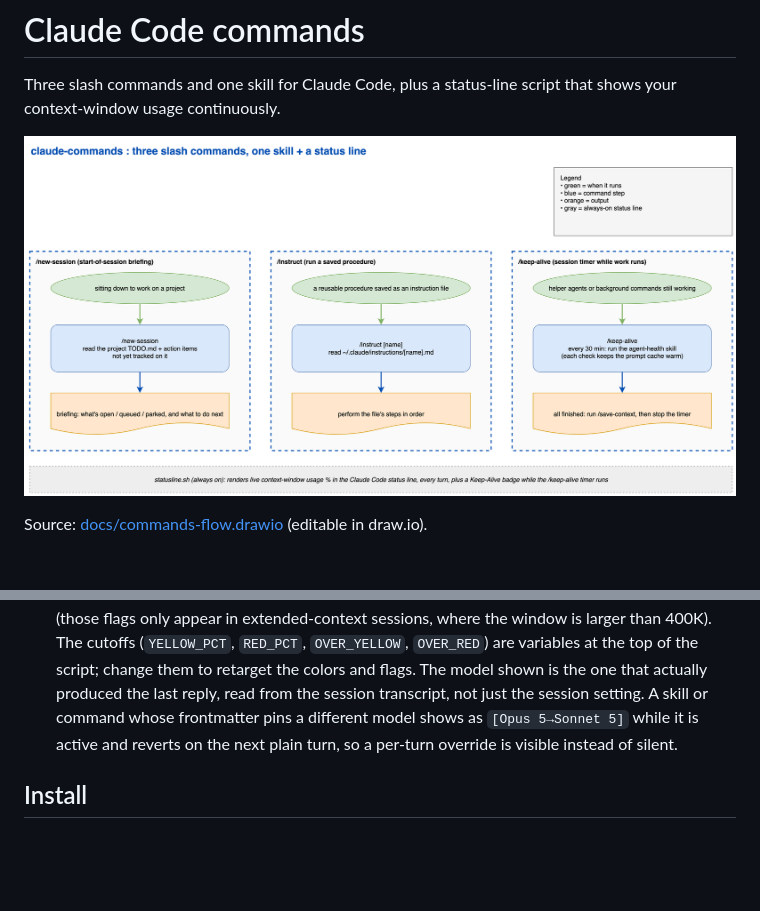
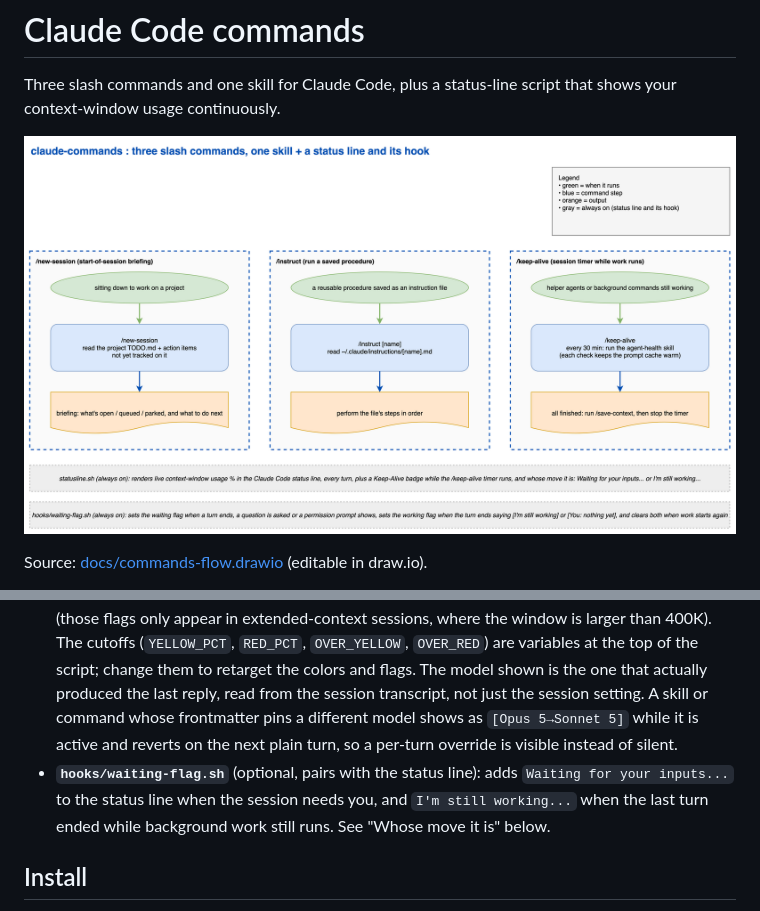
Before and after one commit to eranw2000/claude-commands, a Markdown page: README.md, 2 parts joined by grey strips. Drawn GitHub-style; pictures changed too: docs/commands-flow.png; blank space fills up the shorter version.

```diff
--- a/README.md
+++ b/README.md
@@ -11,6 +11,7 @@ Source: [docs/commands-flow.drawio](docs/commands-flow.drawio) (editable in draw
 - **`/keep-alive`**: a session timer for long background work. Every 30 minutes it checks the helper agents, background commands and headless runs this session started, and reports them in three lines. Each check is a turn, so it also keeps the session's prompt cache warm while you wait. Once everything has finished and you have not written since the last check, it saves the session with `/save-context` and switches itself off. `/keep-alive stop` ends it early.
 - **`agent-health`** (skill): answers "is the work still moving, and should I wait?" for one project folder. It finds the headless `claude -p` runs started there, their helper agents and child processes, and any background command a session started that has not reported back, and reads the Mac's last wake from sleep so a laptop that was closed does not look like a hang. Each run gets a verdict: WORKING, WAITING, JUST WOKE or STALLED. With `--ping-when-done` it also starts one watcher that shows a macOS notification and plays a sound when the last run in the folder ends. `/keep-alive` uses it on every tick.
 - **`statusline.sh`** — prints e.g. `[Opus 5] claude-commands (main) · 37% used · 63% left · 74K/200K` (model, current directory and git branch, context used and remaining percentage, and the in-window token count vs capacity) so your usage is always visible at the bottom of the terminal. Two parts are color-coded. The context percentage is green below 40% used, yellow from 40 to 60%, and red above 60%. The token count is a gauge of the same kind: green while under 400K, a yellow `over 400K` flag once it passes 400K, and a red `over 600K` past 600K (those flags only appear in extended-context sessions, where the window is larger than 400K). The cutoffs (`YELLOW_PCT`, `RED_PCT`, `OVER_YELLOW`, `OVER_RED`) are variables at the top of the script; change them to retarget the colors and flags. The model shown is the one that actually produced the last reply, read from the session transcript, not just the session setting. A skill or command whose frontmatter pins a different model shows as `[Opus 5→Sonnet 5]` while it is active and reverts on the next plain turn, so a per-turn override is visible instead of silent.
+- **`hooks/waiting-flag.sh`** (optional, pairs with the status line): adds `Waiting for your inputs...` to the status line when the session needs you, and `I'm still working...` when the last turn ended while background work still runs. See "Whose move it is" below.
 
 ## Install
 
```
Also changed, not shown: other parts of README.md (+35 -0 lines), commands/new-session.md (+6 -2 lines), 4 other files.
